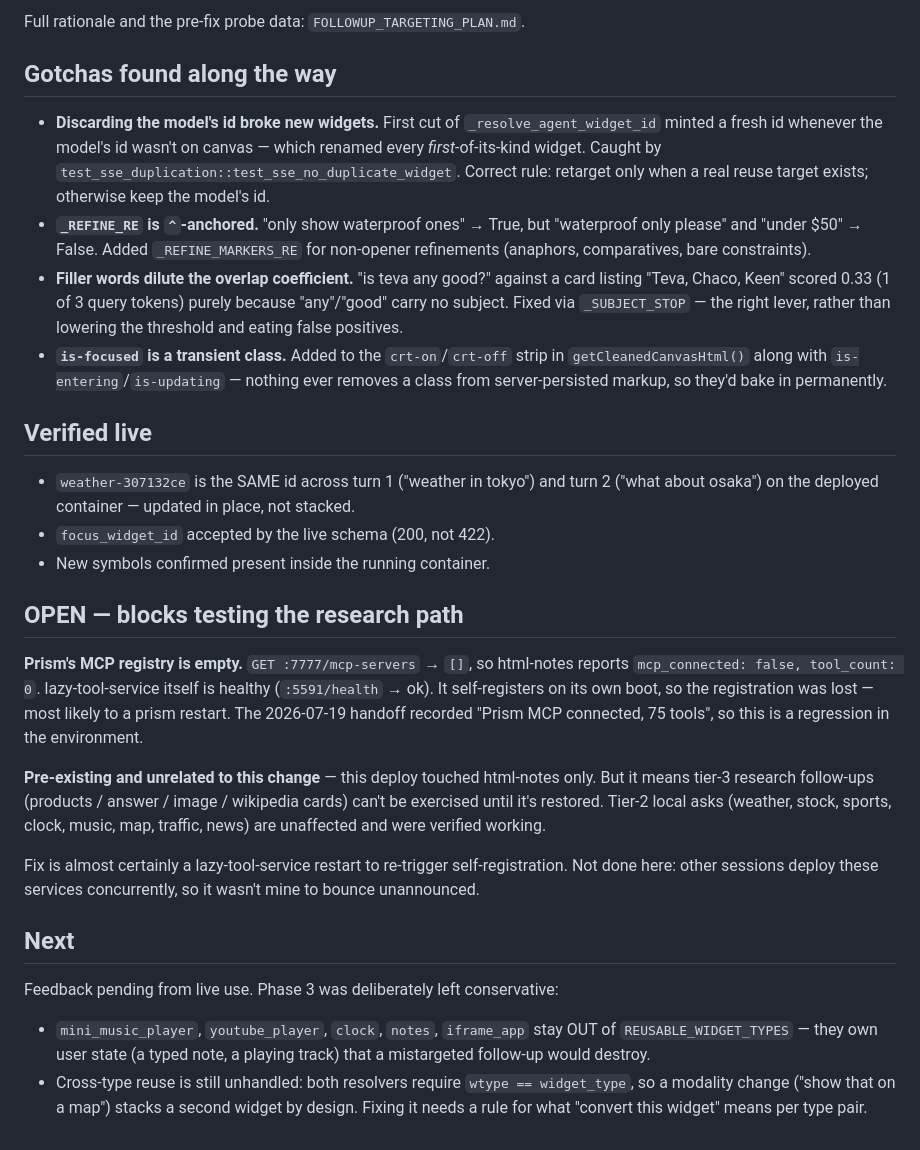
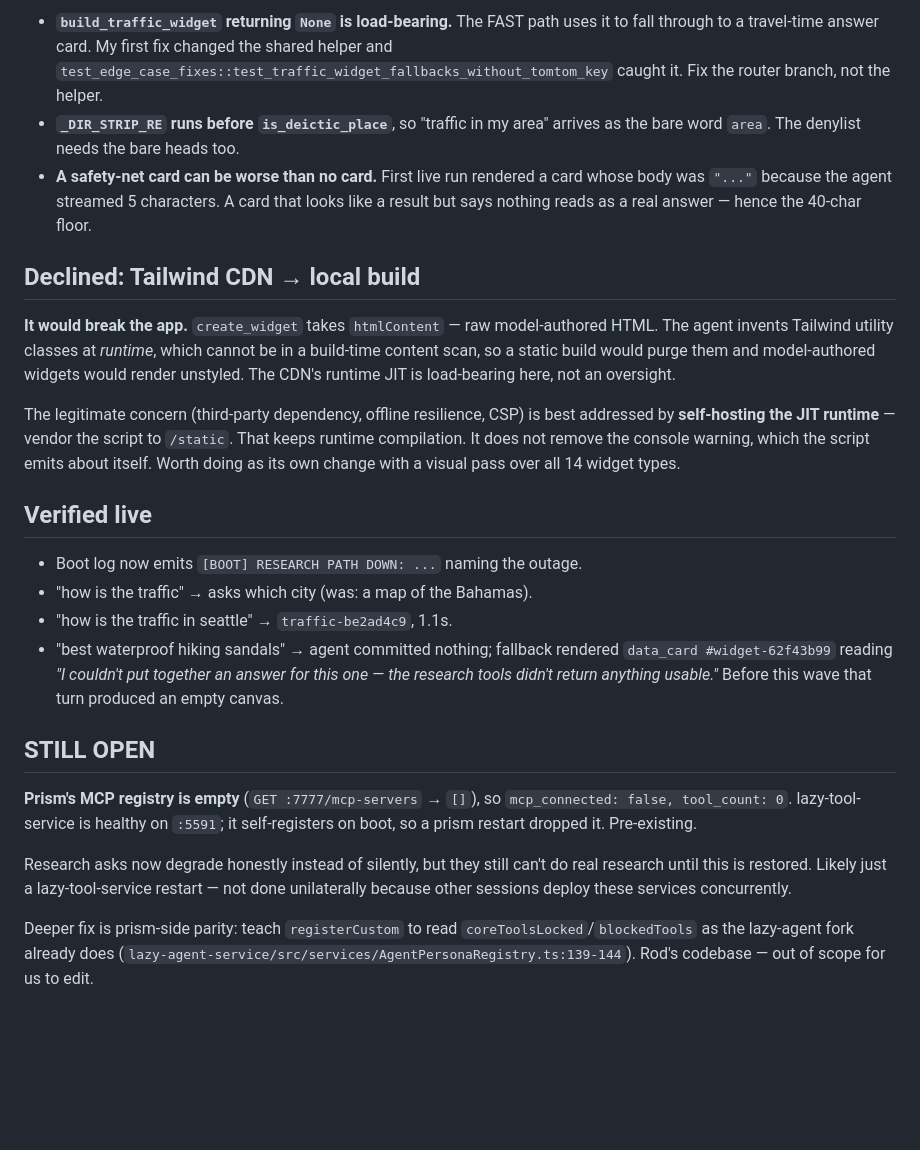
Before and after one commit to LazyCat420/HTML-Notes, a Markdown page: HANDOFF.md, the part around one of its changes. Drawn GitHub-style; blank space fills up the shorter version.

Commit message:
docs: handoff for the debug wave
Co-Authored-By: Claude Opus 4.8 (1M context) <noreply@anthropic.com>

```diff
--- a/HANDOFF.md
+++ b/HANDOFF.md
@@ -58,57 +76,50 @@ right answer. Hence: recency as tiebreaker, never as the rule.
 
-Full rationale and the pre-fix probe data: `FOLLOWUP_TARGETING_PLAN.md`.
+- **`build_traffic_widget` returning `None` is load-bearing.** The FAST path uses
+  it to fall through to a travel-time answer card. My first fix changed the shared
+  helper and `test_edge_case_fixes::test_traffic_widget_fallbacks_without_tomtom_key`
+  caught it. Fix the router branch, not the helper.
+- **`_DIR_STRIP_RE` runs before `is_deictic_place`**, so "traffic in my area"
+  arrives as the bare word `area`. The denylist needs the bare heads too.
+- **A safety-net card can be worse than no card.** First live run rendered a card
+  whose body was `"..."` because the agent streamed 5 characters. A card that
+  looks like a result but says nothing reads as a real answer — hence the 40-char
+  floor.
 
-## Gotchas found along the way
+## Declined: Tailwind CDN → local build
 
-- **Discarding the model's id broke new widgets.** First cut of
-  `_resolve_agent_widget_id` minted a fresh id whenever the model's id wasn't on
-  canvas — which renamed every *first*-of-its-kind widget. Caught by
-  `test_sse_duplication::test_sse_no_duplicate_widget`. Correct rule: retarget
-  only when a real reuse target exists; otherwise keep the model's id.
-- **`_REFINE_RE` is `^`-anchored.** "only show waterproof ones" → True, but
-  "waterproof only please" and "under $50" → False. Added `_REFINE_MARKERS_RE`
-  for non-opener refinements (anaphors, comparatives, bare constraints).
-- **Filler words dilute the overlap coefficient.** "is teva any good?" against a
-  card listing "Teva, Chaco, Keen" scored 0.33 (1 of 3 query tokens) purely
-  because "any"/"good" carry no subject. Fixed via `_SUBJECT_STOP` — the right
-  lever, rather than lowering the threshold and eating false positives.
-- **`is-focused` is a transient class.** Added to the `crt-on`/`crt-off` strip in
-  `getCleanedCanvasHtml()` along with `is-entering`/`is-updating` — nothing ever
-  removes a class from server-persisted markup, so they'd bake in permanently.
+**It would break the app.** `create_widget` takes `htmlContent` — raw
+model-authored HTML. The agent invents Tailwind utility classes at *runtime*,
+which cannot be in a build-time content scan, so a static build would purge them
+and model-authored widgets would render unstyled. The CDN's runtime JIT is
+load-bearing here, not an oversight.
+
+The legitimate concern (third-party dependency, offline resilience, CSP) is best
+addressed by **self-hosting the JIT runtime** — vendor the script to `/static`.
+That keeps runtime compilation. It does not remove the console warning, which the
+script emits about itself. Worth doing as its own change with a visual pass over
+all 14 widget types.
 
 ## Verified live
 
-- `weather-307132ce` is the SAME id across turn 1 ("weather in tokyo") and turn 2
-  ("what about osaka") on the deployed container — updated in place, not stacked.
-- `focus_widget_id` accepted by the live schema (200, not 422).
-- New symbols confirmed present inside the running container.
+- Boot log now emits `[BOOT] RESEARCH PATH DOWN: ...` naming the outage.
+- "how is the traffic" → asks which city (was: a map of the Bahamas).
+- "how is the traffic in seattle" → `traffic-be2ad4c9`, 1.1s.
+- "best waterproof hiking sandals" → agent committed nothing;
+  fallback rendered `data_card #widget-62f43b99` reading *"I couldn't put together
+  an answer for this one — the research tools didn't return anything usable."*
+  Before this wave that turn produced an empty canvas.
 
-## OPEN — blocks testing the research path
+## STILL OPEN
 
-**Prism's MCP registry is empty.** `GET :7777/mcp-servers` → `[]`, so html-notes
-reports `mcp_connected: false, tool_count: 0`. lazy-tool-service itself is healthy
-(`:5591/health` → ok). It self-registers on its own boot, so the registration was
-lost — most likely to a prism restart. The 2026-07-19 handoff recorded "Prism MCP
-connected, 75 tools", so this is a regression in the environment.
+**Prism's MCP registry is empty** (`GET :7777/mcp-servers` → `[]`), so
+`mcp_connected: false, tool_count: 0`. lazy-tool-service is healthy on `:5591`; it
+self-registers on boot, so a prism restart dropped it. Pre-existing.
 
-**Pre-existing and unrelated to this change** — this deploy touched html-notes
-only. But it means tier-3 research follow-ups (products / answer / image /
-wikipedia cards) can't be exercised until it's restored. Tier-2 local asks
-(weather, stock, sports, clock, music, map, traffic, news) are unaffected and were
-verified working.
+Research asks now degrade honestly instead of silently, but they still can't do
+real research until this is restored. Likely just a lazy-tool-service restart —
+not done unilaterally because other sessions deploy these services concurrently.
 
-Fix is almost certainly a lazy-tool-service restart to re-trigger
-self-registration. Not done here: other sessions deploy these services
-concurrently, so it wasn't mine to bounce unannounced.
-
-## Next
-
-Feedback pending from live use. Phase 3 was deliberately left conservative:
-
-- `mini_music_player`, `youtube_player`, `clock`, `notes`, `iframe_app` stay OUT
-  of `REUSABLE_WIDGET_TYPES` — they own user state (a typed note, a playing
-  track) that a mistargeted follow-up would destroy.
-- Cross-type reuse is still unhandled: both resolvers require
-  `wtype == widget_type`, so a modality change ("show that on a map") stacks a
-  second widget by design. Fixing it needs a rule for what "convert this widget"
-  means per type pair.
+Deeper fix is prism-side parity: teach `registerCustom` to read
+`coreToolsLocked`/`blockedTools` as the lazy-agent fork already does
+(`lazy-agent-service/src/services/AgentPersonaRegistry.ts:139-144`). Rod's
+codebase — out of scope for us to edit.
```
Also changed, not shown: other parts of HANDOFF.md (+62 -44 lines).
